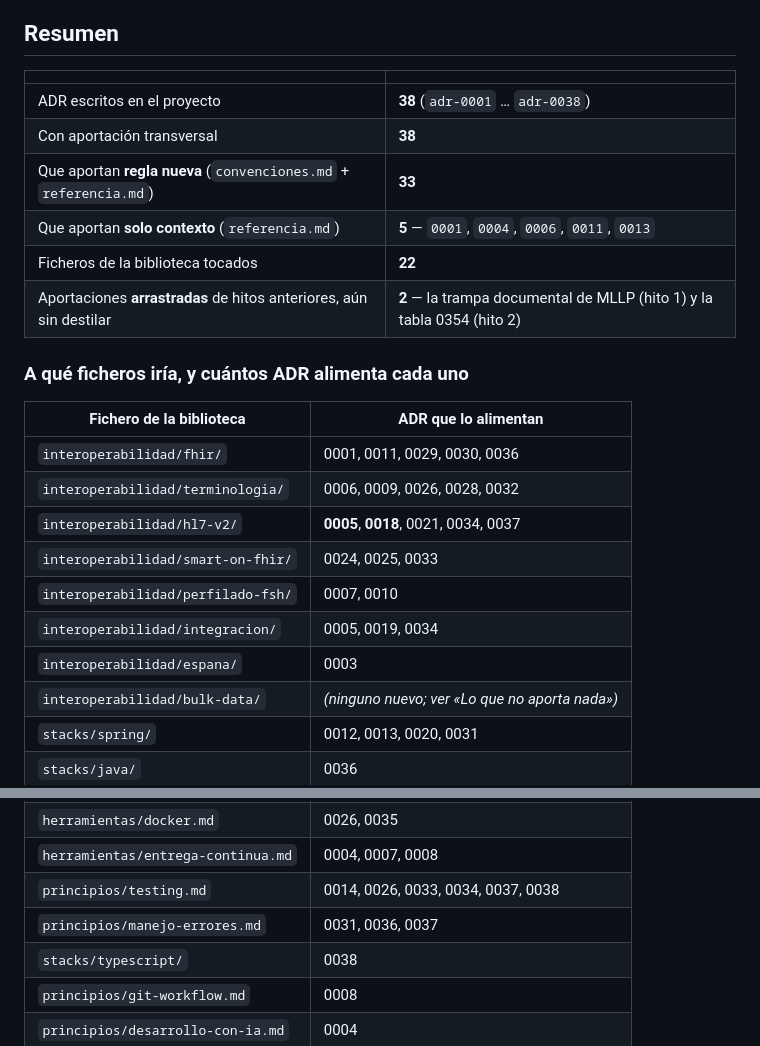
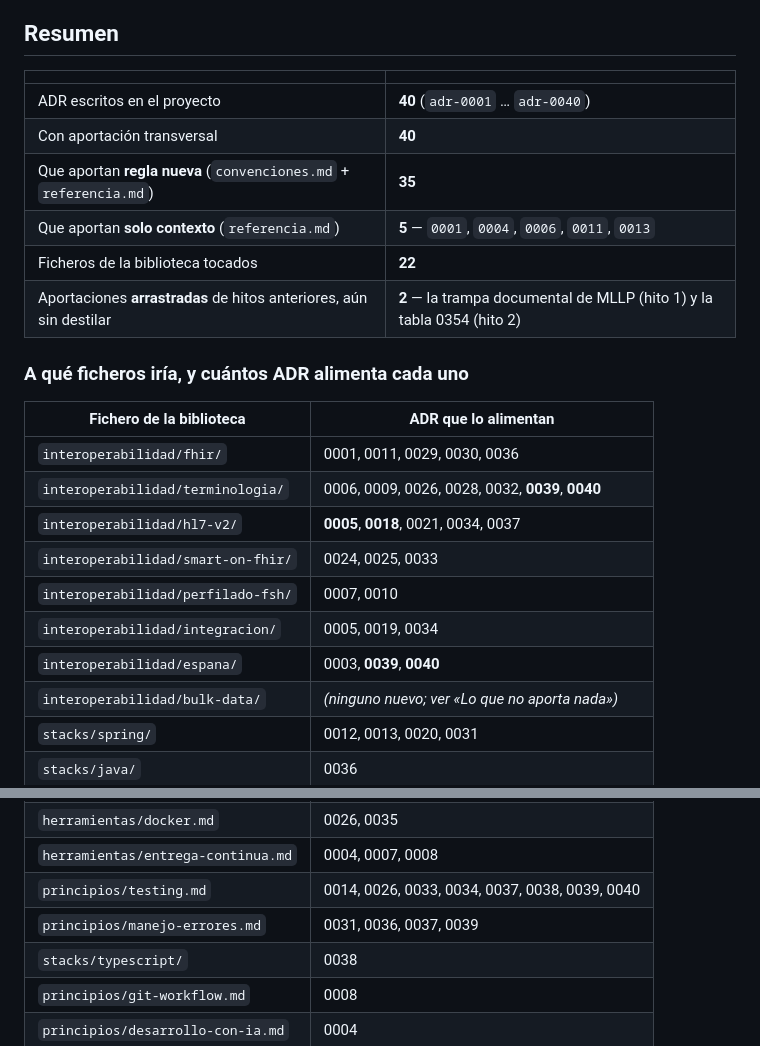
Before and after one commit to AOjeda006/HispaLIS, a Markdown page: docs/destilacion.md, 2 parts joined by grey strips. GitHub-like rendering.

```diff
--- a/docs/destilacion.md
+++ b/docs/destilacion.md
@@ -25,9 +25,9 @@ mitad del trabajo y la que evita que la biblioteca se llene de un solo proyecto.
 
 | | |
 |---|---|
-| ADR escritos en el proyecto | **38** (`adr-0001` … `adr-0038`) |
-| Con aportación transversal | **38** |
-| Que aportan **regla nueva** (`convenciones.md` + `referencia.md`) | **33** |
+| ADR escritos en el proyecto | **40** (`adr-0001` … `adr-0040`) |
+| Con aportación transversal | **40** |
+| Que aportan **regla nueva** (`convenciones.md` + `referencia.md`) | **35** |
 | Que aportan **solo contexto** (`referencia.md`) | **5** — `0001`, `0004`, `0006`, `0011`, `0013` |
 | Ficheros de la biblioteca tocados | **22** |
 | Aportaciones **arrastradas** de hitos anteriores, aún sin destilar | **2** — la trampa documental de MLLP (hito 1) y la tabla 0354 (hito 2) |
@@ -37,12 +37,12 @@ mitad del trabajo y la que evita que la biblioteca se llene de un solo proyecto.
 | Fichero de la biblioteca | ADR que lo alimentan |
 |---|---|
 | `interoperabilidad/fhir/` | 0001, 0011, 0029, 0030, 0036 |
-| `interoperabilidad/terminologia/` | 0006, 0009, 0026, 0028, 0032 |
+| `interoperabilidad/terminologia/` | 0006, 0009, 0026, 0028, 0032, **0039**, **0040** |
 | `interoperabilidad/hl7-v2/` | **0005**, **0018**, 0021, 0034, 0037 |
 | `interoperabilidad/smart-on-fhir/` | 0024, 0025, 0033 |
 | `interoperabilidad/perfilado-fsh/` | 0007, 0010 |
 | `interoperabilidad/integracion/` | 0005, 0019, 0034 |
-| `interoperabilidad/espana/` | 0003 |
+| `interoperabilidad/espana/` | 0003, **0039**, **0040** |
 | `interoperabilidad/bulk-data/` | *(ninguno nuevo; ver «Lo que no aporta nada»)* |
 | `stacks/spring/` | 0012, 0013, 0020, 0031 |
 | `stacks/java/` | 0036 |
@@ -55,8 +55,8 @@ mitad del trabajo y la que evita que la biblioteca se llene de un solo proyecto.
 | `herramientas/autenticacion.md` | 0024, 0025 |
 | `herramientas/docker.md` | 0026, 0035 |
 | `herramientas/entrega-continua.md` | 0004, 0007, 0008 |
-| `principios/testing.md` | 0014, 0026, 0033, 0034, 0037, 0038 |
-| `principios/manejo-errores.md` | 0031, 0036, 0037 |
+| `principios/testing.md` | 0014, 0026, 0033, 0034, 0037, 0038, 0039, 0040 |
+| `principios/manejo-errores.md` | 0031, 0036, 0037, 0039 |
 | `stacks/typescript/` | 0038 |
 | `principios/git-workflow.md` | 0008 |
 | `principios/desarrollo-con-ia.md` | 0004 |
```
Also changed, not shown: other parts of docs/destilacion.md (+57 -4 lines), docs/adr/adr-0039-una-edicion-de-snomed-no-se-descarga-se-compone.md (added, +115 -0 lines), docs/adr/adr-0040-un-refset-oficial-se-referencia-no-se-copia.md (added, +120 -0 lines).
